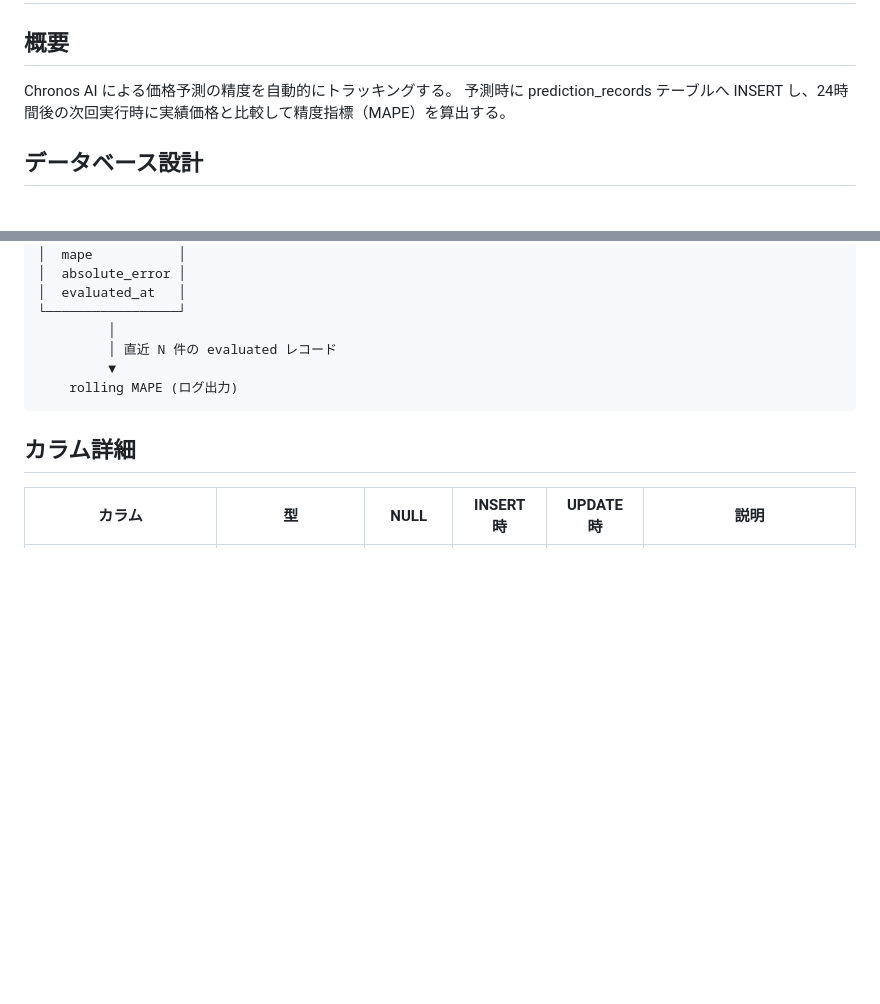
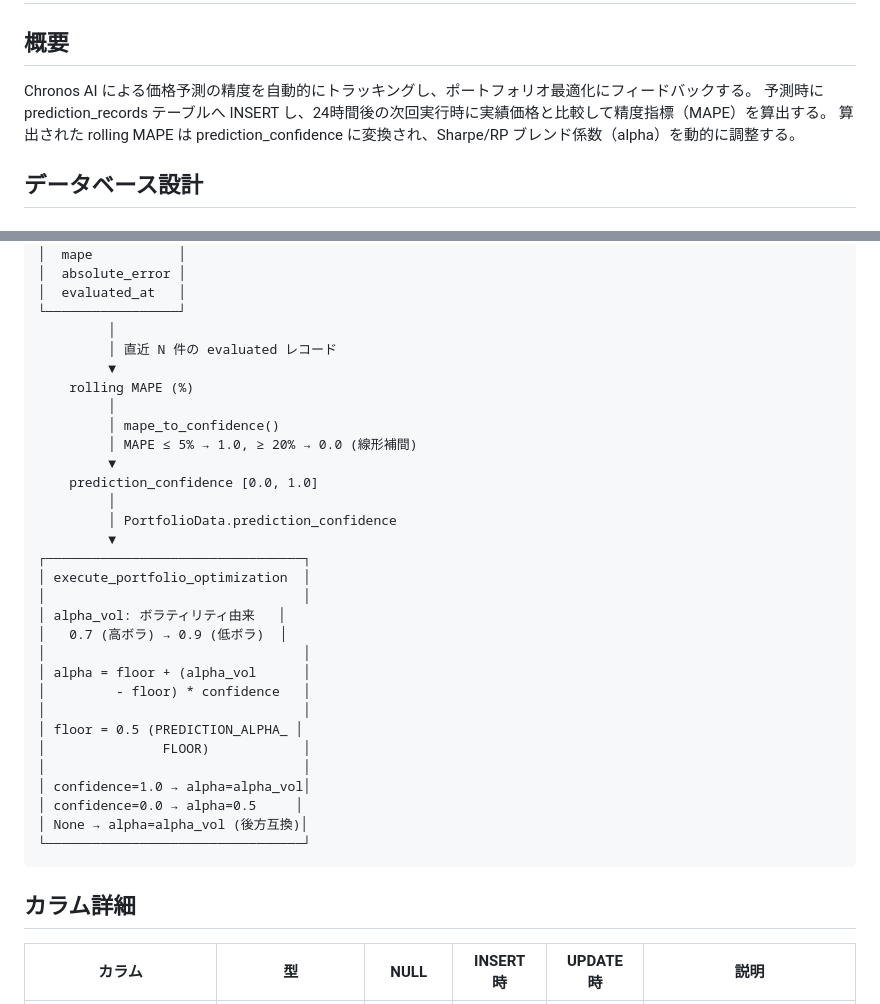
Before and after one commit to fathens/zaciraci, a Markdown page: diagram/trade/prediction_accuracy.md, 2 parts joined by grey strips. Drawn GitHub-style; blank space fills up the shorter version.

````diff
--- a/diagram/trade/prediction_accuracy.md
+++ b/diagram/trade/prediction_accuracy.md
@@ -1,8 +1,9 @@
 # 予測精度トラッキングシステム
 
 ## 概要
-Chronos AI による価格予測の精度を自動的にトラッキングする。
+Chronos AI による価格予測の精度を自動的にトラッキングし、ポートフォリオ最適化にフィードバックする。
 予測時に prediction_records テーブルへ INSERT し、24時間後の次回実行時に実績価格と比較して精度指標（MAPE）を算出する。
+算出された rolling MAPE は prediction_confidence に変換され、Sharpe/RP ブレンド係数（alpha）を動的に調整する。
 
 ## データベース設計
 
@@ -108,7 +109,31 @@ CREATE INDEX idx_prediction_records_evaluated ON prediction_records(evaluated_at
          │
          │ 直近 N 件の evaluated レコード
          ▼
-    rolling MAPE (ログ出力)
+    rolling MAPE (%)
+         │
+         │ mape_to_confidence()
+         │ MAPE ≤ 5% → 1.0, ≥ 20% → 0.0 (線形補間)
+         ▼
+    prediction_confidence [0.0, 1.0]
+         │
+         │ PortfolioData.prediction_confidence
+         ▼
+┌─────────────────────────────────┐
+│ execute_portfolio_optimization  │
+│                                 │
+│ alpha_vol: ボラティリティ由来   │
+│   0.7 (高ボラ) → 0.9 (低ボラ)  │
+│                                 │
+│ alpha = floor + (alpha_vol      │
+│         - floor) * confidence   │
+│                                 │
+│ floor = 0.5 (PREDICTION_ALPHA_ │
+│               FLOOR)            │
+│                                 │
+│ confidence=1.0 → alpha=alpha_vol│
+│ confidence=0.0 → alpha=0.5     │
+│ None → alpha=alpha_vol (後方互換)│
+└─────────────────────────────────┘
 ```
 
 ## カラム詳細
````
Also changed, not shown: other parts of diagram/trade/prediction_accuracy.md (+64 -0 lines).
